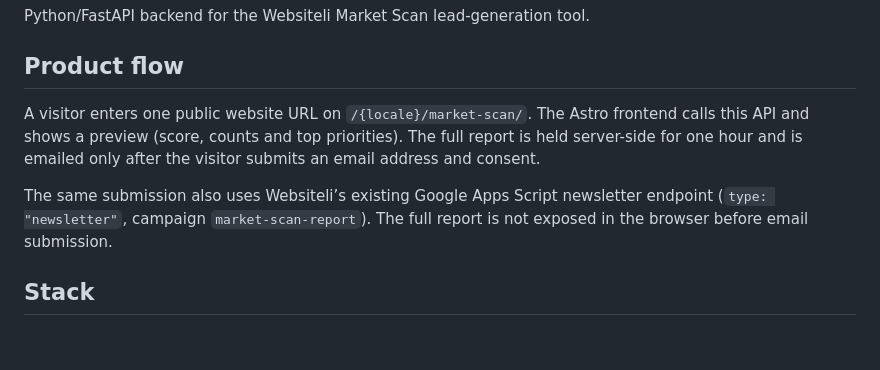
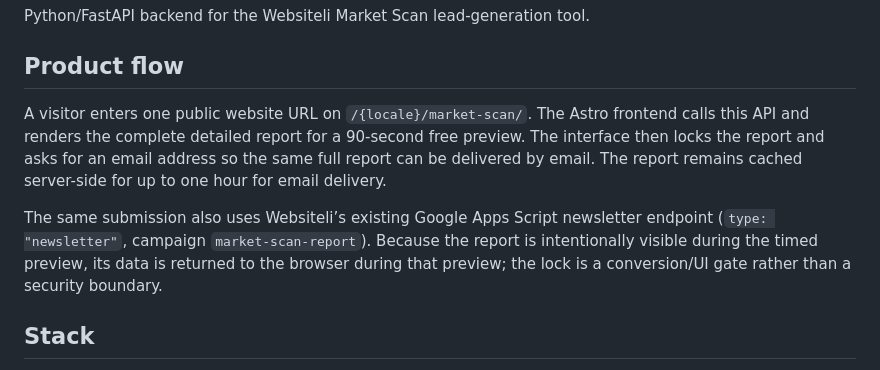
Before and after one commit to kuefmz/websiteli, a Markdown page: market-scan-api/README.md, the part around the change. Rendered like a GitHub page; blank space fills up the shorter version.

Commit message:
Document timed Market Scan report preview

```diff
--- a/market-scan-api/README.md
+++ b/market-scan-api/README.md
@@ -4,9 +4,9 @@ Python/FastAPI backend for the Websiteli Market Scan lead-generation tool.
 
 ## Product flow
 
-A visitor enters one public website URL on `/{locale}/market-scan/`. The Astro frontend calls this API and shows a preview (score, counts and top priorities). The full report is held server-side for one hour and is emailed only after the visitor submits an email address and consent.
+A visitor enters one public website URL on `/{locale}/market-scan/`. The Astro frontend calls this API and renders the complete detailed report for a 90-second free preview. The interface then locks the report and asks for an email address so the same full report can be delivered by email. The report remains cached server-side for up to one hour for email delivery.
 
-The same submission also uses Websiteli’s existing Google Apps Script newsletter endpoint (`type: "newsletter"`, campaign `market-scan-report`). The full report is not exposed in the browser before email submission.
+The same submission also uses Websiteli’s existing Google Apps Script newsletter endpoint (`type: "newsletter"`, campaign `market-scan-report`). Because the report is intentionally visible during the timed preview, its data is returned to the browser during that preview; the lock is a conversion/UI gate rather than a security boundary.
 
 ## Stack
 
```
